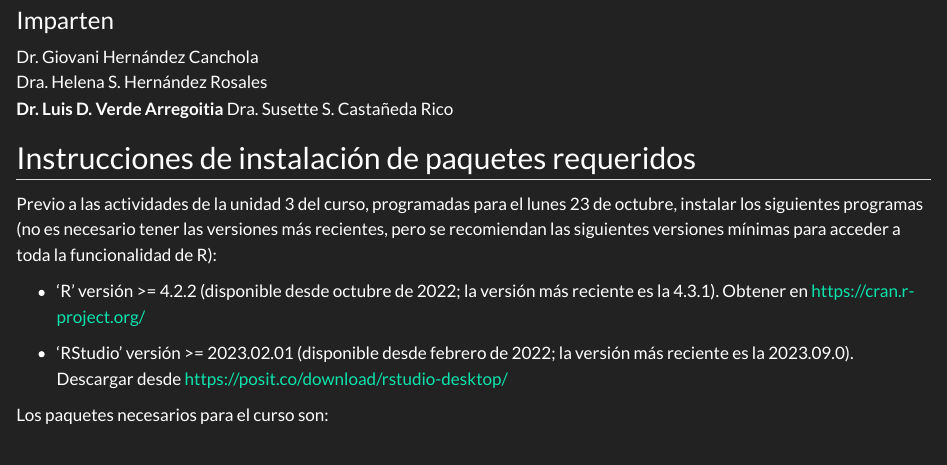
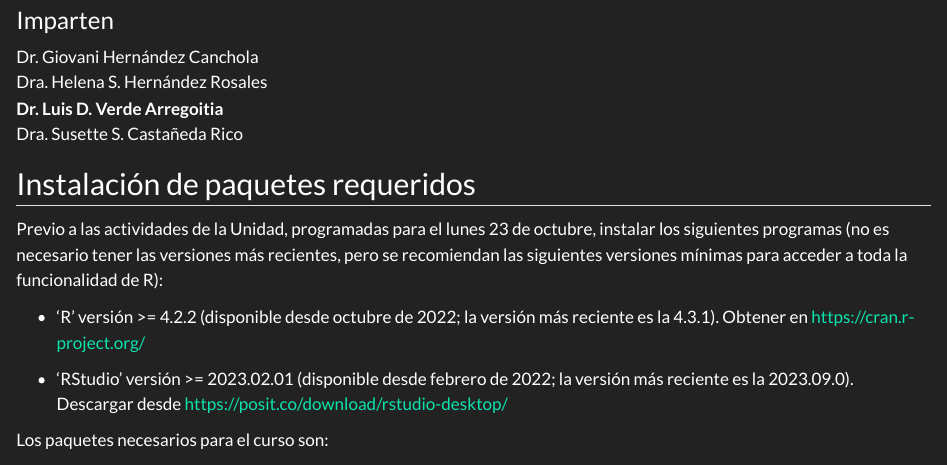
Before and after one commit to luisDVA/PCB-R-curso, a Quarto document (index.qmd): the page in a window 1100 px wide, from 290 px down. Rendered offline with R 4.5, knitr and Pandoc in place of Quarto, with nearby package versions.

Commit message:
redaccion

```diff
--- a/index.qmd
+++ b/index.qmd
@@ -16,9 +16,9 @@ Dra. Helena S. Hernández Rosales
 **Dr. Luis D. Verde Arregoitia**
 Dra. Susette S. Castañeda Rico
 
-## Instrucciones de instalación de paquetes requeridos
+## Instalación de paquetes requeridos
 
-Previo a las actividades de la unidad 3 del curso, programadas para el lunes 23 de octubre, instalar los siguientes programas (no es necesario tener las versiones más recientes, pero se recomiendan las siguientes versiones mínimas para acceder a toda la funcionalidad de R):
+Previo a las actividades de la Unidad, programadas para el lunes 23 de octubre, instalar los siguientes programas (no es necesario tener las versiones más recientes, pero se recomiendan las siguientes versiones mínimas para acceder a toda la funcionalidad de R):
 
 - ‘R’ versión >= 4.2.2 (disponible desde octubre de 2022; la versión más reciente es la 4.3.1). Obtener en [https://cran.r-project.org/](https://cran.r-project.org/)
 
```
Also changed, not shown: docs/search.json, 2 other files.
